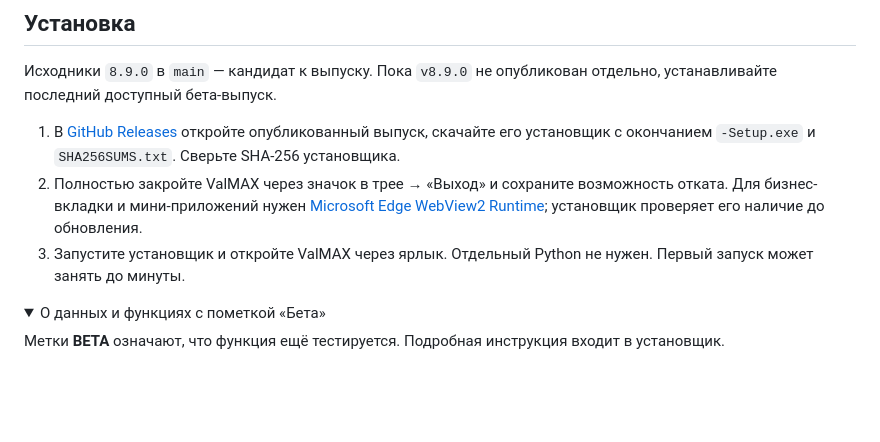
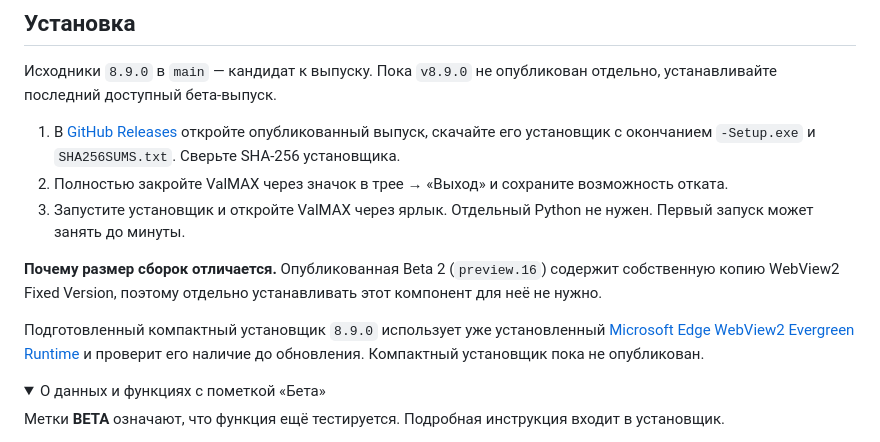
Before and after one commit to govpodi/max-mod-valmax, a Markdown page: README.md, the part around the change. GitHub-like rendering; folded sections open; blank space fills up the shorter version.

Commit message:
Clarify WebView2 packaging across beta and compact candidate

```diff
--- a/README.md
+++ b/README.md
@@ -41,8 +41,12 @@
 Исходники `8.9.0` в `main` — кандидат к выпуску. Пока `v8.9.0` не опубликован отдельно, устанавливайте последний доступный бета-выпуск.
 
 1. В [GitHub Releases](https://github.com/govpodi/max-mod-valmax/releases) откройте опубликованный выпуск, скачайте его установщик с окончанием `-Setup.exe` и `SHA256SUMS.txt`. Сверьте SHA-256 установщика.
-2. Полностью закройте ValMAX через значок в трее → «Выход» и сохраните возможность отката. Для бизнес-вкладки и мини-приложений нужен [Microsoft Edge WebView2 Runtime](https://developer.microsoft.com/en-us/microsoft-edge/webview2/); установщик проверяет его наличие до обновления.
+2. Полностью закройте ValMAX через значок в трее → «Выход» и сохраните возможность отката.
 3. Запустите установщик и откройте ValMAX через ярлык. Отдельный Python не нужен. Первый запуск может занять до минуты.
+
+**Почему размер сборок отличается.** Опубликованная Beta 2 (`preview.16`) содержит собственную копию WebView2 Fixed Version, поэтому отдельно устанавливать этот компонент для неё не нужно.
+
+Подготовленный компактный установщик `8.9.0` использует уже установленный [Microsoft Edge WebView2 Evergreen Runtime](https://developer.microsoft.com/en-us/microsoft-edge/webview2/) и проверит его наличие до обновления. Компактный установщик пока не опубликован.
 
 <details>
 <summary>О данных и функциях с пометкой «Бета»</summary>
```
Also changed, not shown: README.en.md (+5 -1 lines).
